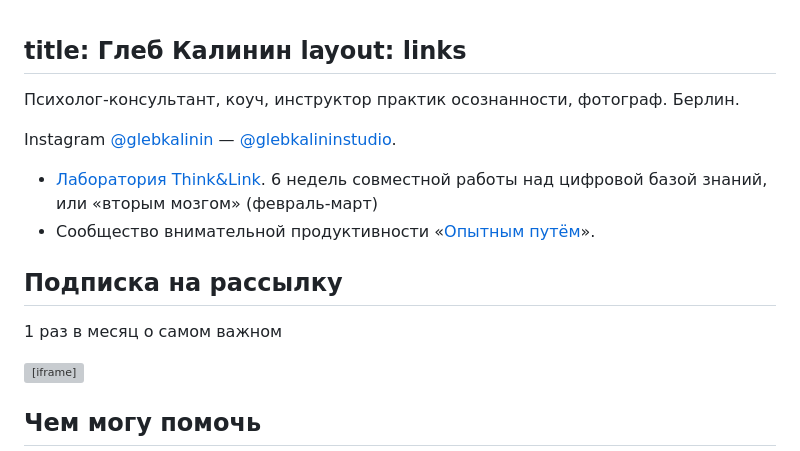
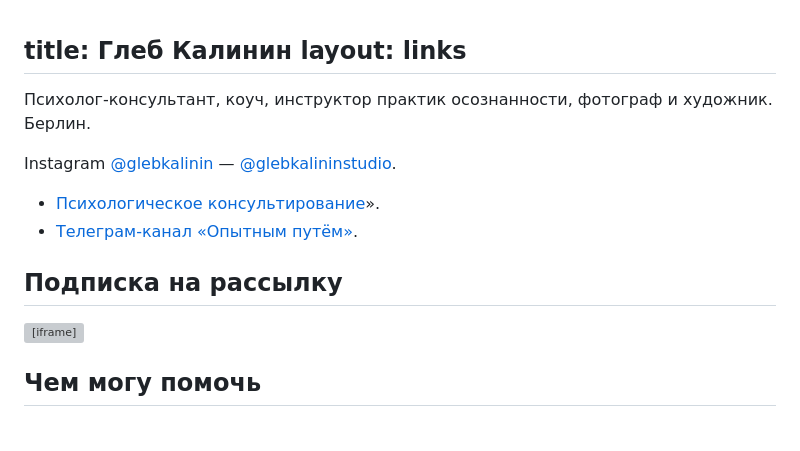
Before and after one commit to glebis/glebkalinin.ru, a Markdown page: source/links/index.md, the part around one of its changes. GitHub-like rendering; blank space fills up the shorter version; grey boxes are pictures that could not be loaded.

```diff
--- a/source/links/index.md
+++ b/source/links/index.md
@@ -2,20 +2,19 @@ title: Глеб Калинин
 layout: links
 ---
 
-Психолог-консультант, коуч, инструктор практик осознанности, фотограф. <nobr class="city">Берлин.</nobr>
+Психолог-консультант, коуч, инструктор практик осознанности, фотограф и художник. <nobr class="city">Берлин.</nobr>
 
 <p class="link-descr">Instagram <a href="https://instagram.com/glebkalinin">@glebkalinin</a> — <a href="https://instagram.com/glebkalininstudio">@glebkalininstudio</a>.</p>
 
 <ul class="links">
-<li class="links-item link-item-video"><a href="https://experiment.ru/think-n-link/" target="_blank">Лаборатория Think&Link</a>. 6 недель совместной работы над цифровой базой знаний, или «вторым мозгом» (февраль-март)</li>
-<li class="links-item link-item-video">Сообщество внимательной продуктивности «<a href="https://experiment.ru/" target="_blank">Опытным путём</a>».</li>
+<li class="links-item link-item-video"><a href="https://glebkalinin.ru/services/psychology/" target="_blank">Психологическое консультирование</a>».</li>
+<li class="links-item link-item-video"><a href="https://t.me/Experimentally" target="_blank">Телеграм-канал «Опытным путём»</a>.</li>
 
 <!-- 	<li class="links-item link-item-video"><a href="https://us02web.zoom.us/meeting/register/tZIpc-iprzMiEtTF5cxI3F4_-0nar6j6g4Bc?fbclid=IwAR2_OjpqgiqmWPfCthkPv21MVlpt0hoIaxe2XI6bxrOTCfgbLXRcOsJ1zo4" target="_blank">Глеб Калинин: ГОДОВОЙ ОТЧЁТ. Среда, 29 декабря 2021, 20-00 мск</a></li> -->
 </ul>
 
 ## Подписка на рассылку
 
-1 раз в месяц о самом важном
 
 <iframe src="https://gleb.substack.com/embed" width="100%" height="320" style="border:1px solid #EEE; background:white;" frameborder="0" scrolling="no"></iframe>
 
```
Also changed, not shown: other parts of source/links/index.md (+1 -1 lines).
